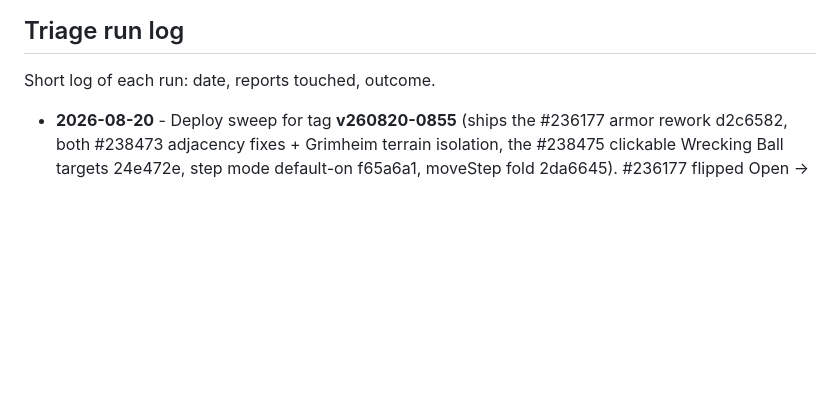
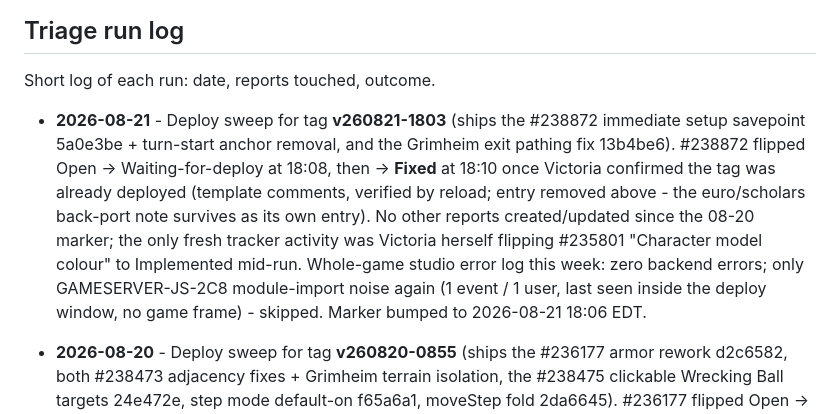
Before and after one commit to elaskavaia/bga-fate, a Markdown page: misc/docs/BUG_TRIAGE.md, the part around one of its changes. Drawn GitHub-style; blank space fills up the shorter version.

Commit message:
chore: bug triage

```diff
--- a/misc/docs/BUG_TRIAGE.md
+++ b/misc/docs/BUG_TRIAGE.md
@@ -71,6 +71,8 @@ Internal record of triaged reports (root cause, fix, test) - never put this deta
 
 Short log of each run: date, reports touched, outcome.
 
+- **2026-08-21** - Deploy sweep for tag **v260821-1803** (ships the #238872 immediate setup savepoint 5a0e3be + turn-start anchor removal, and the Grimheim exit pathing fix 13b4be6). #238872 flipped Open -> Waiting-for-deploy at 18:08, then -> **Fixed** at 18:10 once Victoria confirmed the tag was already deployed (template comments, verified by reload; entry removed above - the euro/scholars back-port note survives as its own entry). No other reports created/updated since the 08-20 marker; the only fresh tracker activity was Victoria herself flipping #235801 "Character model colour" to Implemented mid-run. Whole-game studio error log this week: zero backend errors; only GAMESERVER-JS-2C8 module-import noise again (1 event / 1 user, last seen inside the deploy window, no game frame) - skipped. Marker bumped to 2026-08-21 18:06 EDT.
+
 - **2026-08-20** - Deploy sweep for tag **v260820-0855** (ships the #236177 armor rework d2c6582, both #238473 adjacency fixes + Grimheim terrain isolation, the #238475 clickable Wrecking Ball targets 24e472e, step mode default-on f65a6a1, moveStep fold 2da6645). #236177 flipped Open -> **Fixed** (template comment, verified by reload, entry removed above). #235315 attempted flip Awaiting -> Implemented but the tool permission classifier blocked the click - report untouched, needs a manual flip or a retry with Victoria's ok. Designer reports untouched per standing rule: #238473 sits at Waiting-for-deploy (Victoria's own flip) with the fix now live, #238475 still Open with its fix live - both awaiting her go-ahead to close. New report #238872 (undo after first move, Clutron) recorded above - table error log clean, left Open. Whole-game studio error log this week: only GAMESERVER-JS-2C8 "Importing a module script failed", 1 event / 1 user, no game frame - transient noise, skipped. Marker bumped to 2026-08-20 08:57 EDT. LATER SAME DAY with Victoria's go-ahead: #238473 flipped Waiting-for-deploy -> **Fixed** and #238475 Open -> **Fixed** (template comments, both verified by reload; entries removed above - the countAdjMonsters Grimheim question and the #235051 filtered-moves question live on in their own entries). Victoria flipped #235315 -> Implemented herself.
 
 - **2026-08-17** - Two new reports, both from **Lord Aethan (the designer)** on his solo table 900570224: #238473 (own hex not counted as adjacent terrain - rules-confirmed vs RULES.md:412, root cause `countAdjMountains`, hits Dvalin's Pick + Mining Equipment) and #238475 (couldn't use the Wrecking Ball ram; wants step-by-step movement as the norm - overlaps undeployed 6e4a90a/6f1fc02 and open #235051/#235315). Per Victoria's standing rule NO comments or status changes on designer reports - both recorded above, awaiting her call. Studio error log for the table: clean (short name `fate` verified). No deploy-sweep flips due: latest tag is still v260816-1201; the #236177 armor fix (d2c6582) and #235315 preference (6f1fc02) remain untagged, so those reports stay as they are. Marker bumped.
```
Also changed, not shown: other parts of misc/docs/BUG_TRIAGE.md (+2 -2 lines).
